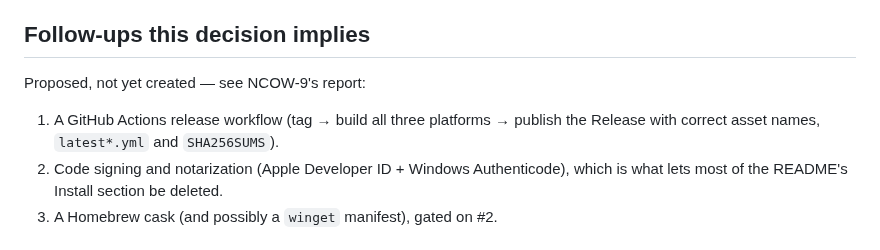
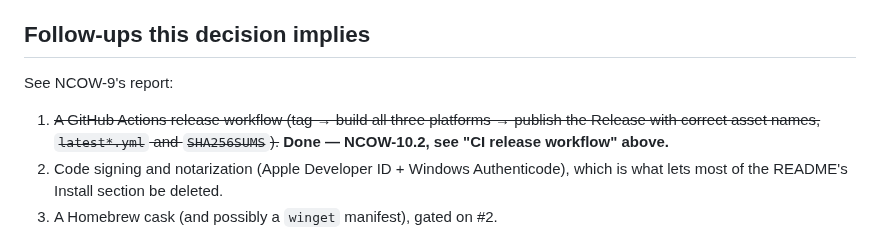
Before and after one commit to evolvconsulting/claude-conduit-app, a Markdown page: docs/distribution.md, the part around one of its changes. Drawn GitHub-style.

```diff
--- a/docs/distribution.md
+++ b/docs/distribution.md
@@ -199,10 +256,11 @@ Not done (and not doable from a dev machine):
 
 ## Follow-ups this decision implies
 
-Proposed, not yet created — see NCOW-9's report:
+See NCOW-9's report:
 
-1. A GitHub Actions release workflow (tag → build all three platforms → publish the
-   Release with correct asset names, `latest*.yml` and `SHA256SUMS`).
+1. ~~A GitHub Actions release workflow (tag → build all three platforms → publish the
+   Release with correct asset names, `latest*.yml` and `SHA256SUMS`).~~ **Done — NCOW-10.2,
+   see "CI release workflow" above.**
 2. Code signing and notarization (Apple Developer ID + Windows Authenticode), which is
    what lets most of the README's Install section be deleted.
 3. A Homebrew cask (and possibly a `winget` manifest), gated on #2.
```
Also changed, not shown: other parts of docs/distribution.md (+60 -3 lines).
